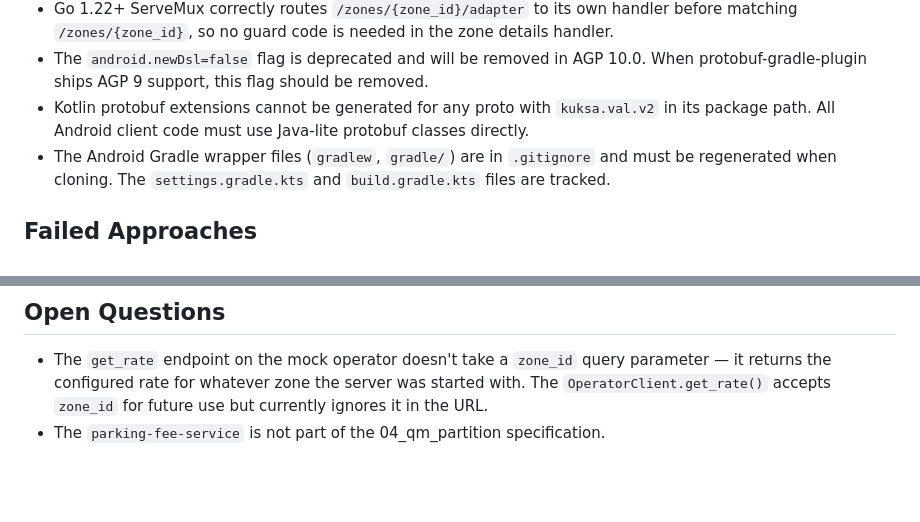
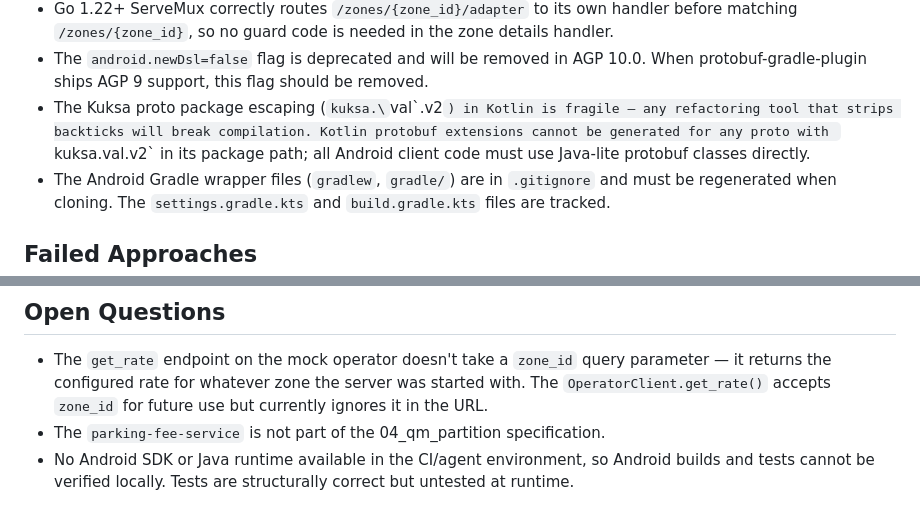
Before and after one commit to rhadp/parking-fee-service, a Markdown page: docs/memory.md, 2 parts joined by grey strips. Rendered like a GitHub page; blank space fills up the shorter version.

```diff
--- a/docs/memory.md
+++ b/docs/memory.md
@@ -134,7 +139,7 @@
 - When updating parking-fee-service `main.go`, the `main_test.go` tests must be updated in tandem since `newServeMux` signature changes (now takes `*zones.Store`).
 - Go 1.22+ ServeMux correctly routes `/zones/{zone_id}/adapter` to its own handler before matching `/zones/{zone_id}`, so no guard code is needed in the zone details handler.
 - The `android.newDsl=false` flag is deprecated and will be removed in AGP 10.0. When protobuf-gradle-plugin ships AGP 9 support, this flag should be removed.
-- Kotlin protobuf extensions cannot be generated for any proto with `kuksa.val.v2` in its package path. All Android client code must use Java-lite protobuf classes directly.
+- The Kuksa proto package escaping (`kuksa.\`val\`.v2`) in Kotlin is fragile — any refactoring tool that strips backticks will break compilation. Kotlin protobuf extensions cannot be generated for any proto with `kuksa.val.v2` in its package path; all Android client code must use Java-lite protobuf classes directly.
 - The Android Gradle wrapper files (`gradlew`, `gradle/`) are in `.gitignore` and must be regenerated when cloning. The `settings.gradle.kts` and `build.gradle.kts` files are tracked.
 
 ## Failed Approaches
@@ -151,3 +156,4 @@
 
 - The `get_rate` endpoint on the mock operator doesn't take a `zone_id` query parameter — it returns the configured rate for whatever zone the server was started with. The `OperatorClient.get_rate()` accepts `zone_id` for future use but currently ignores it in the URL.
 - The `parking-fee-service` is not part of the 04_qm_partition specification.
+- No Android SDK or Java runtime available in the CI/agent environment, so Android builds and tests cannot be verified locally. Tests are structurally correct but untested at runtime.
```
Also changed, not shown: other parts of docs/memory.md (+7 -2 lines).
